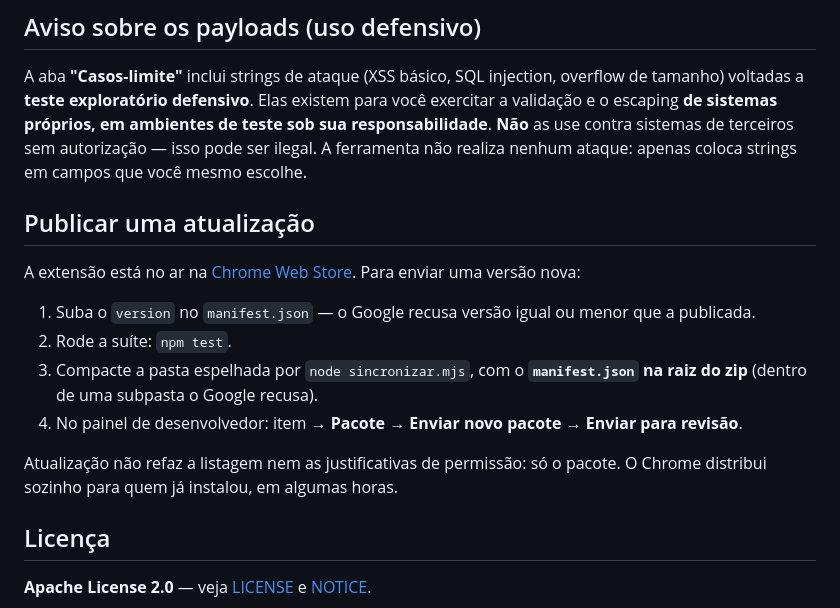
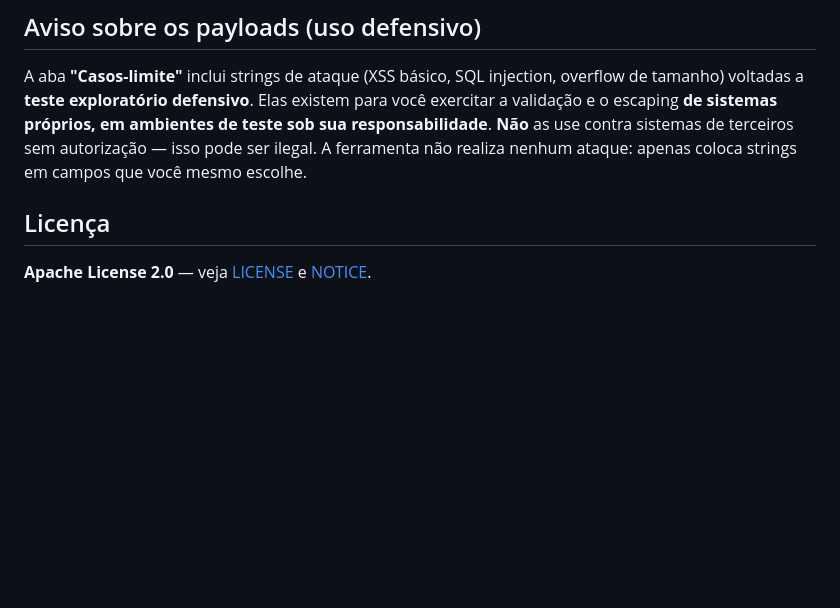
Before and after one commit to JonnasFigueiredo/proteu, a Markdown page: README.md, the part around the change. Rendered like a GitHub page; blank space fills up the shorter version.

```diff
--- a/README.md
+++ b/README.md
@@ -462,21 +462,6 @@ ambientes de teste sob sua responsabilidade**. **Não** as use contra sistemas d
 terceiros sem autorização — isso pode ser ilegal. A ferramenta não realiza
 nenhum ataque: apenas coloca strings em campos que você mesmo escolhe.
 
-## Publicar uma atualização
-
-A extensão está no ar na [Chrome Web Store](https://chromewebstore.google.com/detail/proteu-qa/edpjppimngkekieldgokejdccfpiehgn).
-Para enviar uma versão nova:
-
-1. Suba o `version` no `manifest.json` — o Google recusa versão igual ou menor
-   que a publicada.
-2. Rode a suíte: `npm test`.
-3. Compacte a pasta espelhada por `node sincronizar.mjs`, com o
-   **`manifest.json` na raiz do zip** (dentro de uma subpasta o Google recusa).
-4. No painel de desenvolvedor: item → **Pacote** → **Enviar novo pacote** →
-   **Enviar para revisão**.
-
-Atualização não refaz a listagem nem as justificativas de permissão: só o
-pacote. O Chrome distribui sozinho para quem já instalou, em algumas horas.
 
 ## Licença
 
```
